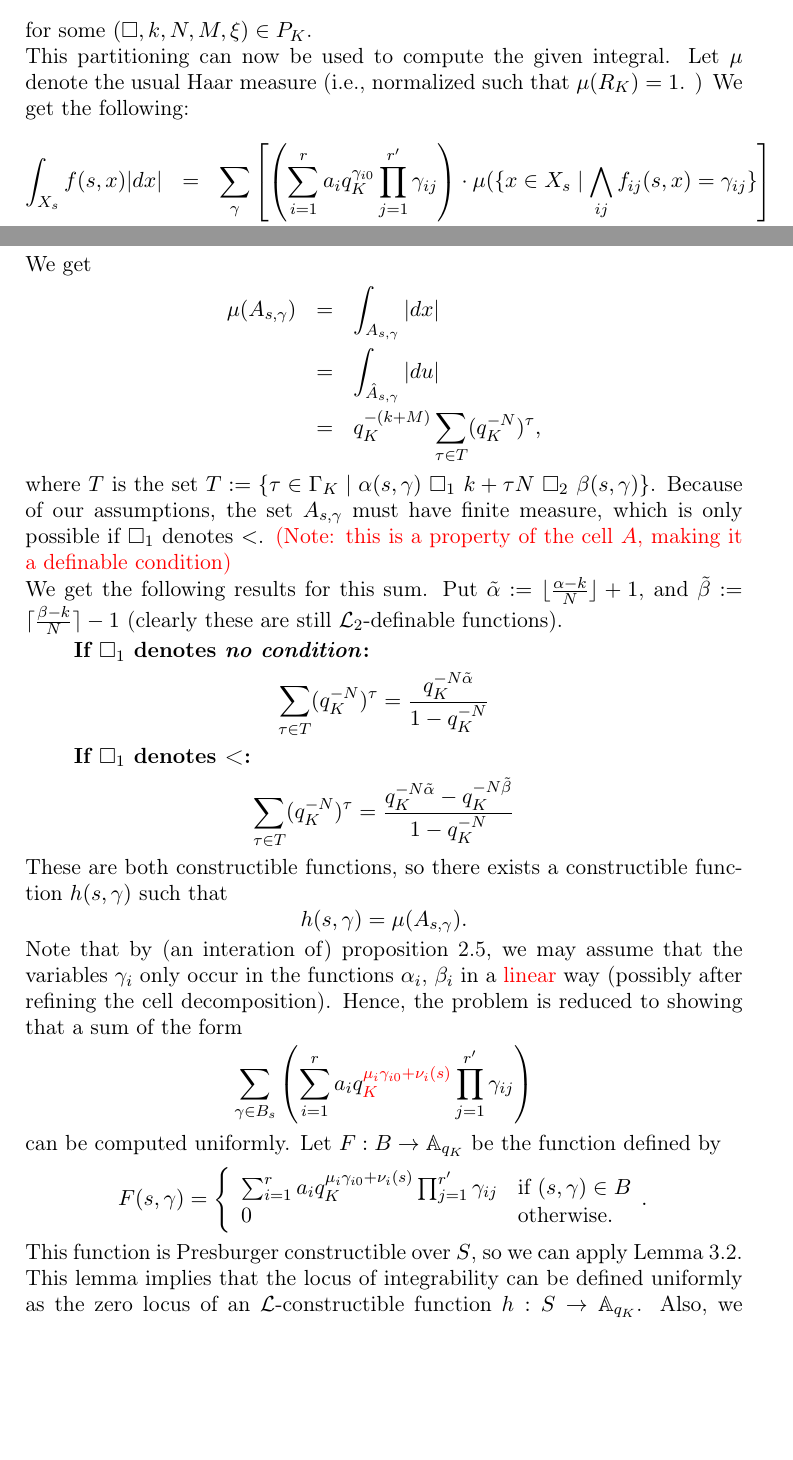
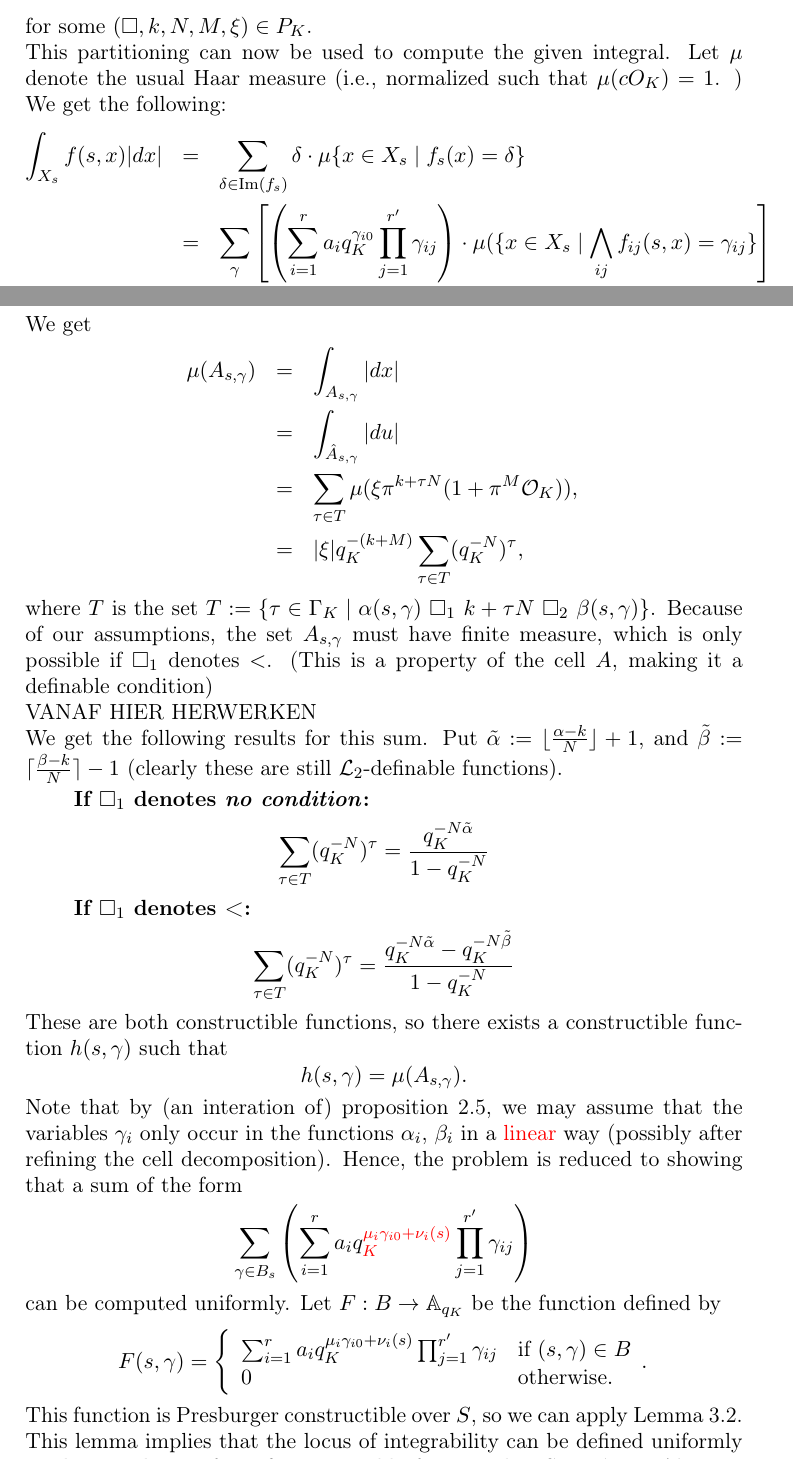
Before and after one commit to eleenkne/Pminimal_Integration, a LaTeX paper (nov.tex, which reads integration.tex): two parts of pages 12 and 13 of 19, joined at a grey line, cut so that both start at the same text, the shorter picture padded with empty space. Compiled offline with pdfLaTeX.

Commit message:
improved first half of proof of them 3.3.

```diff
--- a/integration.tex
+++ b/integration.tex
@@ -58,10 +58,11 @@ then the partition of $\text{GR}(f)$ will consist of cells of the form
 \right\}\right.,\]
 for some $(\square, k, N, M, \xi) \in P_K$.
 
-%VANAF HIER HERWERKEN
-This partitioning can now be used to compute the given integral. Let $\mu$ denote the usual Haar measure (i.e., normalized such that $\mu(R_K) =1$. ) We get the following:
+This partitioning can now be used to compute the given integral. Let $\mu$ denote the usual Haar measure (i.e., normalized such that $\mu(cO_K) =1$. ) We get the following:
 \begin{eqnarray*}
- \int_{X_s} {f(s,x)}|dx| &=& \sum_\gamma \left[\left(\sum_{i=1}^r a_i q_K^{\gamma_{i0}} \prod_{j=1}^{r'}\gamma_{ij}\right)\cdot \mu(\{x\in X_s \mid \bigwedge_{ij} f_{ij}(s,x) = \gamma_{ij}\}\right]\\
+ \int_{X_s} {f(s,x)}|dx|
+ &=& \sum_{\delta \in \text{Im}(f_s)} \delta \cdot \mu\{x\in X_s \mid f_s(x) = \delta\}\\
+ &=& \sum_\gamma  \left[\left(\sum_{i=1}^r a_i q_K^{\gamma_{i0}} \prod_{j=1}^{r'}\gamma_{ij}\right)\cdot \mu(\{x\in X_s \mid \bigwedge_{ij} f_{ij}(s,x) = \gamma_{ij}\}\right]\\
  &=& \sum_{\{A \mid s \in \tilde{S}_A\}} \left[ \sum_{\gamma \in B_s} \left(\sum_{i=1}^r a_i q_K^{\gamma_{i0}} \prod_{j=1}^{r'}\gamma_{ij}\right) \cdot \mu(A_{s,\gamma})\right].
 \end{eqnarray*}
 Let us now compute the measure of a fiber $A_{s,\gamma}$. %We will extend the notation $\langle \ldots\rangle_{i}$ introduced above, and write $\langle D\rangle_{i}$ for the projection of the elements of $D$ onto their first $i$ co\"ordinates.  For each $\langle x\rangle_{i-1} \in \langle A_{s,\gamma}\rangle_{i-1}$, write
@@ -79,14 +80,14 @@ We get
 \mu(A_{s,\gamma}) &=& \int_{A_{s,\gamma}}|dx|\\
 &=& \int_{\hat{A}_{s,\gamma}}|du|
 \\
-&=&q_K^{-(k+M)}\sum_{\tau \in T} (q_K^{-N})^\tau,
+&=& \sum_{\tau \in T}\mu(\xi \pi^{k + \tau N} (1 + \pi^{M}\cO_K)),\\
+&=&|\xi|q_K^{-(k+M)}\sum_{\tau \in T} (q_K^{-N})^\tau,
 \end{eqnarray*}
 where $T$ is the set $T:=\{\tau \in \Gamma_K \mid \alpha(s,\gamma ) \ \Box_{1}\ k + \tau N\ \square_{2}\ \beta(s,\gamma)\}$.
 Because of our assumptions, the set $A_{s,\gamma}$ must have finite measure, which is only possible if $\square_{1}$ denotes $<$.
-{\color{red}
-(Note: this is a property of the cell $A$, making it a definable condition)
-}
-
+(This is a property of the cell $A$, making it a definable condition)
+ \\
+VANAF HIER HERWERKEN\\
 We get the following results for this sum.
 %If possible, we will suppress the variables and just write $\alpha_m, \beta_m, \ldots$ to keep things readable.
 Put $\tilde{\alpha}:= \lfloor\frac{\alpha -k}{N}\rfloor+1$, and $\tilde{\beta}:= \lceil\frac{\beta -k}{N}\rceil-1$ (clearly these are still $\Lm_2$-definable functions).
```
Also changed, not shown: 2 other files.
